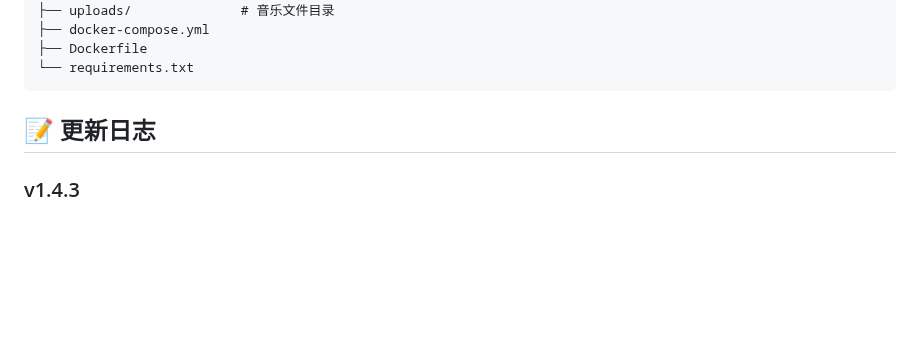
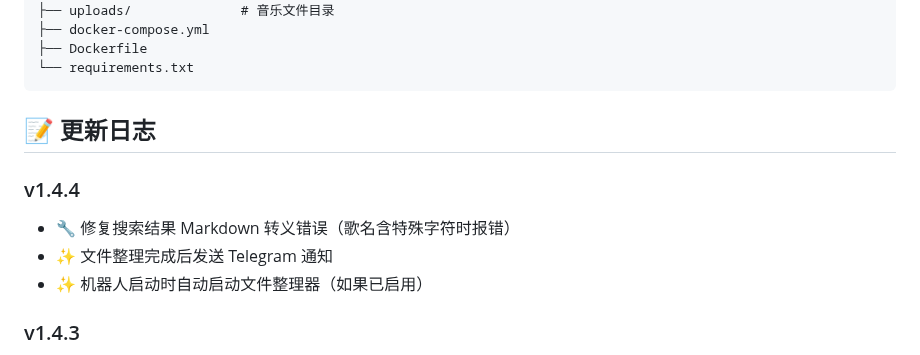
Before and after one commit to huanhq99/TGmusicBot, a Markdown page: README.md, the part around the change. Rendered like a GitHub page; blank space fills up the shorter version.

Commit message:
v1.4.4: 修复搜索 Markdown 转义错误，添加文件整理通知

```diff
--- a/README.md
+++ b/README.md
@@ -244,6 +244,11 @@ TGmusicbot/
 
 ## 📝 更新日志
 
+### v1.4.4
+- 🔧 修复搜索结果 Markdown 转义错误（歌名含特殊字符时报错）
+- ✨ 文件整理完成后发送 Telegram 通知
+- ✨ 机器人启动时自动启动文件整理器（如果已启用）
+
 ### v1.4.3
 - 🔧 修复文件整理器"启用监控"开关保存后刷新丢失问题
 - 🔧 完善 enabled 字段前后端同步逻辑
```
